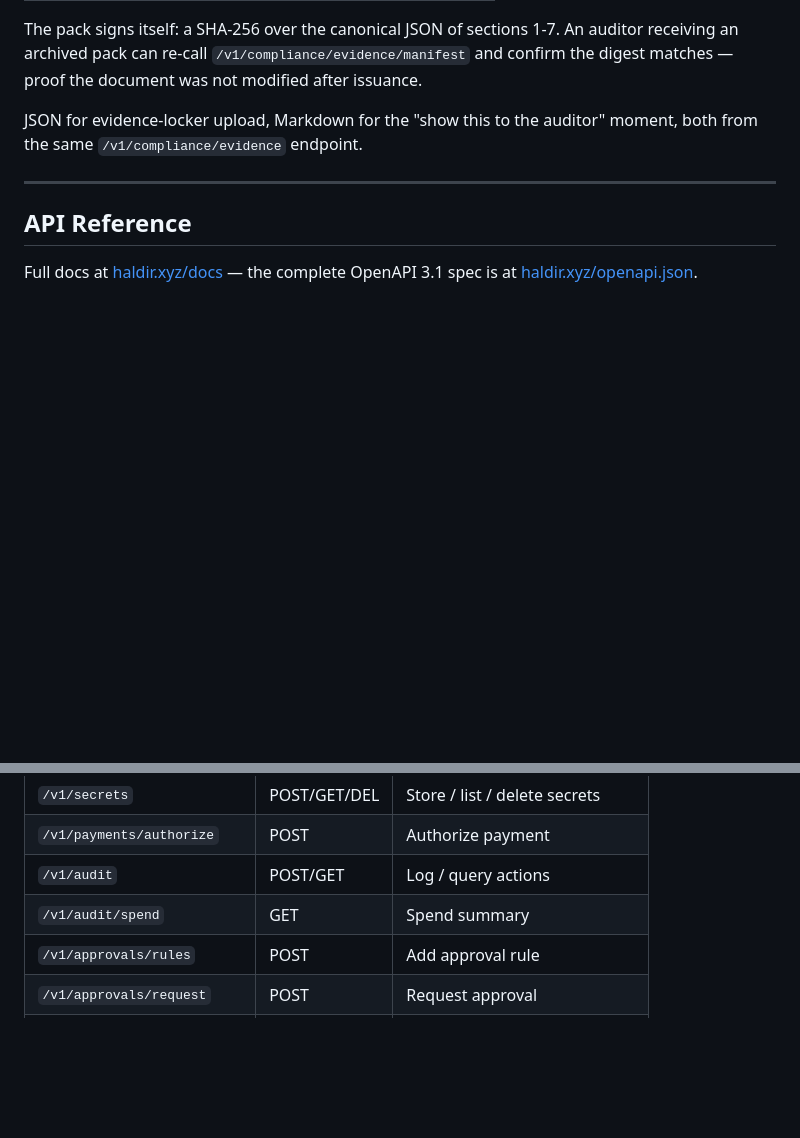
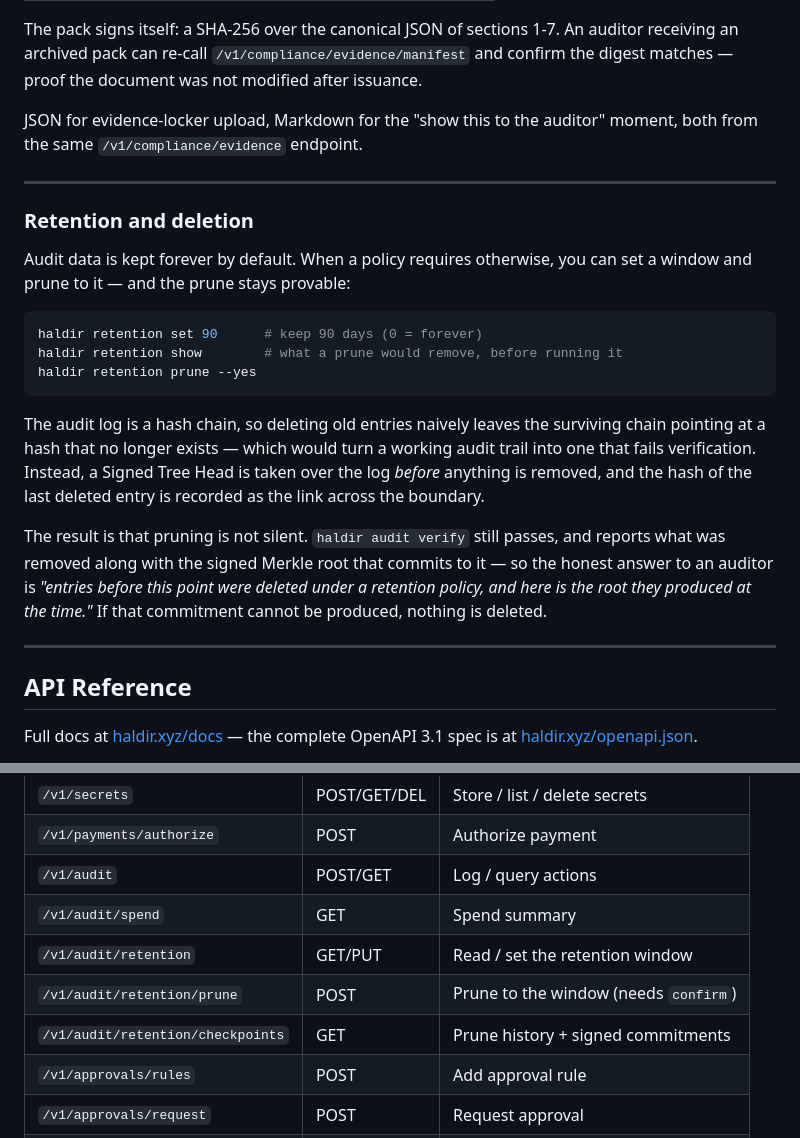
Before and after one commit to ExposureGuard/haldir, a Markdown page: README.md, 2 parts joined by grey strips. Rendered like a GitHub page; blank space fills up the shorter version.

Commit message:
docs(readme): surface retention and deletion under Compliance
The question every security review asks, and the README had no answer for
it. Documents the window, the prune, and — the part that matters — that a
prune is not silent: the chain still verifies and reports the signed root
committing to what was removed.

Also adds the three endpoints to the API table.

````diff
--- a/README.md
+++ b/README.md
@@ -358,6 +358,22 @@ JSON for evidence-locker upload, Markdown for the "show this to the auditor" mom
 
 ---
 
+### Retention and deletion
+
+Audit data is kept forever by default. When a policy requires otherwise, you can set a window and prune to it — and the prune stays provable:
+
+```bash
+haldir retention set 90      # keep 90 days (0 = forever)
+haldir retention show        # what a prune would remove, before running it
+haldir retention prune --yes
+```
+
+The audit log is a hash chain, so deleting old entries naively leaves the surviving chain pointing at a hash that no longer exists — which would turn a working audit trail into one that fails verification. Instead, a Signed Tree Head is taken over the log *before* anything is removed, and the hash of the last deleted entry is recorded as the link across the boundary.
+
+The result is that pruning is not silent. `haldir audit verify` still passes, and reports what was removed along with the signed Merkle root that commits to it — so the honest answer to an auditor is *"entries before this point were deleted under a retention policy, and here is the root they produced at the time."* If that commitment cannot be produced, nothing is deleted.
+
+---
+
 ## API Reference
 
 Full docs at [haldir.xyz/docs](https://haldir.xyz/docs) — the complete OpenAPI 3.1 spec is at [haldir.xyz/openapi.json](https://haldir.xyz/openapi.json).
@@ -374,6 +390,9 @@ Key endpoints (see the spec for the full surface):
 | `/v1/payments/authorize`                 | POST     | Authorize payment              |
 | `/v1/audit`                              | POST/GET | Log / query actions            |
 | `/v1/audit/spend`                        | GET      | Spend summary                  |
+| `/v1/audit/retention`                    | GET/PUT  | Read / set the retention window |
+| `/v1/audit/retention/prune`              | POST     | Prune to the window (needs `confirm`) |
+| `/v1/audit/retention/checkpoints`        | GET      | Prune history + signed commitments |
 | `/v1/approvals/rules`                    | POST     | Add approval rule              |
 | `/v1/approvals/request`                  | POST     | Request approval               |
 | `/v1/approvals/:id/approve`              | POST     | Approve                        |
````
